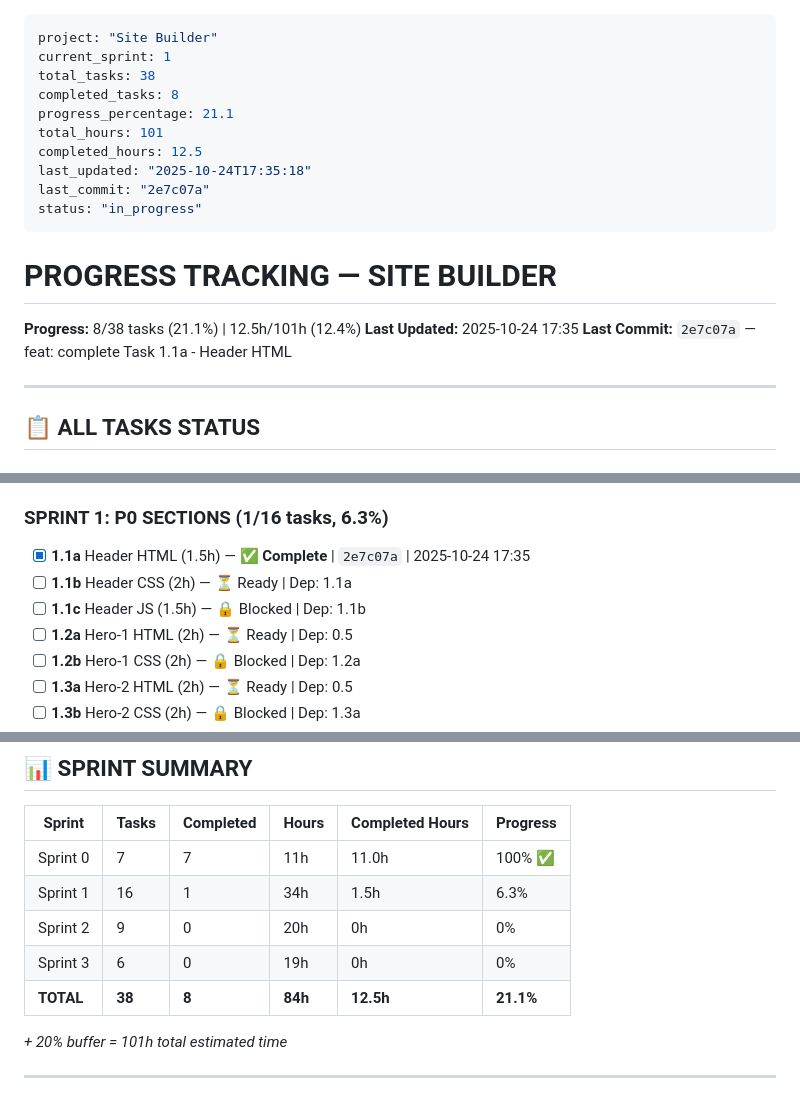
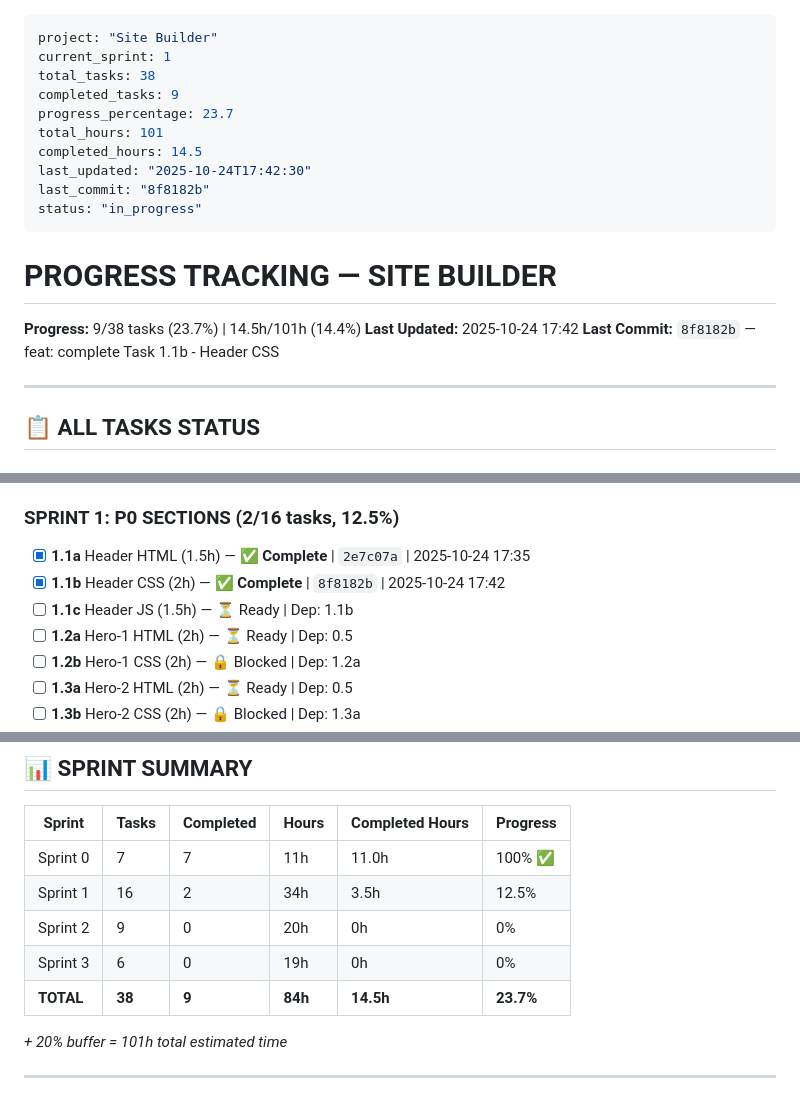
Before and after one commit to AndreyTsibin/site-builder-system, a Markdown page: PROGRESS.md, 3 parts joined by grey strips. Drawn GitHub-style.

Commit message:
chore: update PROGRESS.md - Task 1.1b complete, 9/38 tasks (23.7%)

```diff
--- a/PROGRESS.md
+++ b/PROGRESS.md
@@ -2,20 +2,20 @@
 project: "Site Builder"
 current_sprint: 1
 total_tasks: 38
-completed_tasks: 8
-progress_percentage: 21.1
+completed_tasks: 9
+progress_percentage: 23.7
 total_hours: 101
-completed_hours: 12.5
-last_updated: "2025-10-24T17:35:18"
-last_commit: "2e7c07a"
+completed_hours: 14.5
+last_updated: "2025-10-24T17:42:30"
+last_commit: "8f8182b"
 status: "in_progress"
 ---
 
 # PROGRESS TRACKING — SITE BUILDER
 
-**Progress:** 8/38 tasks (21.1%) | 12.5h/101h (12.4%)
-**Last Updated:** 2025-10-24 17:35
-**Last Commit:** `2e7c07a` — feat: complete Task 1.1a - Header HTML
+**Progress:** 9/38 tasks (23.7%) | 14.5h/101h (14.4%)
+**Last Updated:** 2025-10-24 17:42
+**Last Commit:** `8f8182b` — feat: complete Task 1.1b - Header CSS
 
 ---
 
@@ -31,11 +31,11 @@ status: "in_progress"
 - [x] **0.4** Test Design System (2h) — ✅ **Complete** | `f628487` | 2025-10-24 17:15
 - [x] **0.5** Templates (2h) — ✅ **Complete** | `60bab4c` | 2025-10-24 17:25
 
-### SPRINT 1: P0 SECTIONS (1/16 tasks, 6.3%)
+### SPRINT 1: P0 SECTIONS (2/16 tasks, 12.5%)
 
 - [x] **1.1a** Header HTML (1.5h) — ✅ **Complete** | `2e7c07a` | 2025-10-24 17:35
-- [ ] **1.1b** Header CSS (2h) — ⏳ Ready | Dep: 1.1a
-- [ ] **1.1c** Header JS (1.5h) — 🔒 Blocked | Dep: 1.1b
+- [x] **1.1b** Header CSS (2h) — ✅ **Complete** | `8f8182b` | 2025-10-24 17:42
+- [ ] **1.1c** Header JS (1.5h) — ⏳ Ready | Dep: 1.1b
 - [ ] **1.2a** Hero-1 HTML (2h) — ⏳ Ready | Dep: 0.5
 - [ ] **1.2b** Hero-1 CSS (2h) — 🔒 Blocked | Dep: 1.2a
 - [ ] **1.3a** Hero-2 HTML (2h) — ⏳ Ready | Dep: 0.5
@@ -77,10 +77,10 @@ status: "in_progress"
 | Sprint | Tasks | Completed | Hours | Completed Hours | Progress |
 |--------|-------|-----------|-------|-----------------|----------|
 | Sprint 0 | 7 | 7 | 11h | 11.0h | 100% ✅ |
-| Sprint 1 | 16 | 1 | 34h | 1.5h | 6.3% |
+| Sprint 1 | 16 | 2 | 34h | 3.5h | 12.5% |
 | Sprint 2 | 9 | 0 | 20h | 0h | 0% |
 | Sprint 3 | 6 | 0 | 19h | 0h | 0% |
-| **TOTAL** | **38** | **8** | **84h** | **12.5h** | **21.1%** |
+| **TOTAL** | **38** | **9** | **84h** | **14.5h** | **23.7%** |
 
 *+ 20% buffer = 101h total estimated time*
 
```
Also changed, not shown: other parts of PROGRESS.md (+1 -1 lines).
